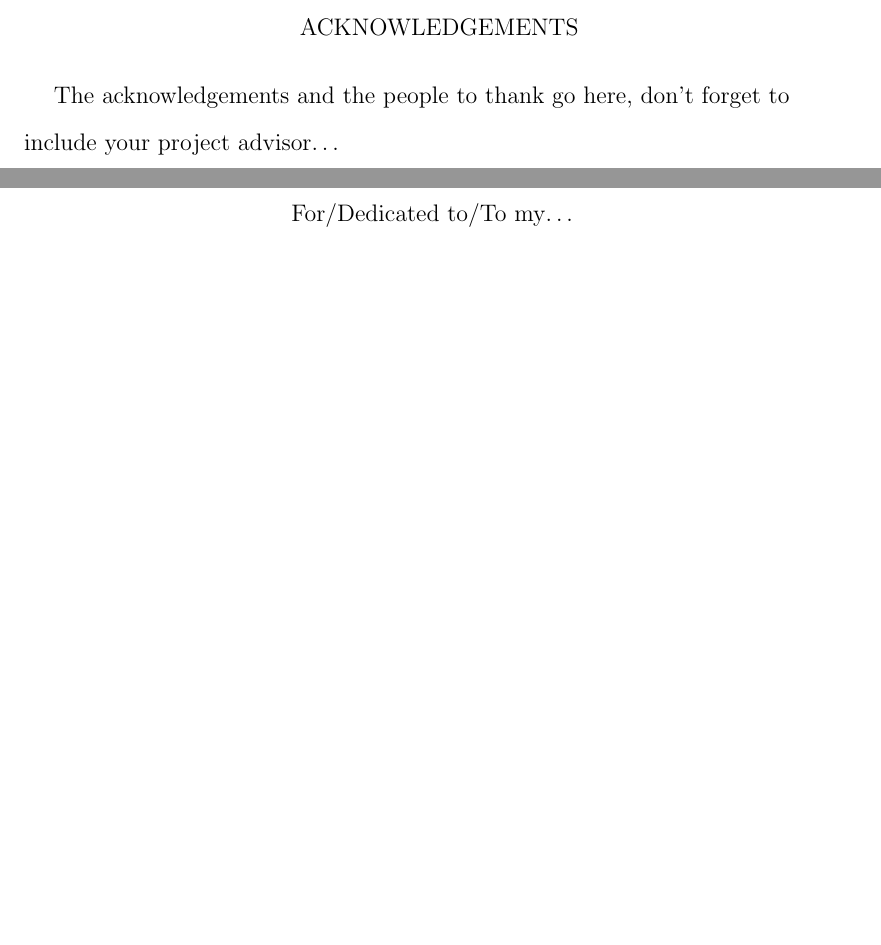
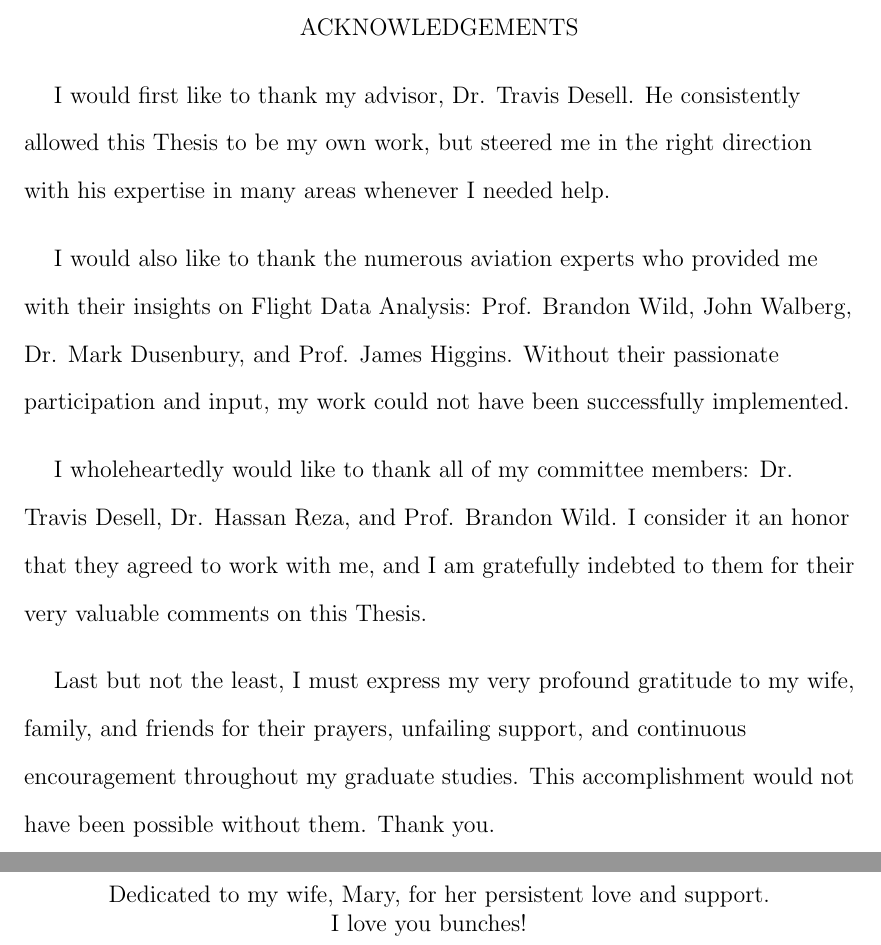
Before and after one commit to KeltonKarboviak/thesis, a LaTeX thesis (main.tex, which reads acknowledgements.tex, dedication.tex): two parts of pages 10 and 11 of 72, joined at a grey line, cut so that both start at the same text, the shorter picture padded with empty space. Compiled offline with pdfLaTeX.

Commit message:
Added acknowledgements & dedication

```diff
--- /dev/null
+++ b/acknowledgements.tex
@@ -0,0 +1,9 @@
+% !TEX root = main.tex
+
+	I would first like to thank my advisor, Dr. Travis Desell.  He consistently allowed this Thesis to be my own work, but steered me in the right direction with his expertise in many areas whenever I needed help.
+
+	I would also like to thank the numerous aviation experts who provided me with their insights on Flight Data Analysis:  Prof. Brandon Wild, John Walberg, Dr. Mark Dusenbury, and Prof. James Higgins.  Without their passionate participation and input, my work could not have been successfully implemented.
+
+	I wholeheartedly would like to thank all of my committee members:  Dr. Travis Desell, Dr. Hassan Reza, and Prof. Brandon Wild.  I consider it an honor that they agreed to work with me, and I am gratefully indebted to them for their very valuable comments on this Thesis.
+
+	Last but not the least, I must express my very profound gratitude to my wife, family, and friends for their prayers, unfailing support, and continuous encouragement throughout my graduate studies.  This accomplishment would not have been possible without them.  Thank you.
--- /dev/null
+++ b/dedication.tex
@@ -0,0 +1,3 @@
+% !TEX root = main.tex
+
+Dedicated to my wife, Mary, for her persistent love and support.\\ I love you bunches!
--- a/main.tex
+++ b/main.tex
@@ -167,14 +167,14 @@
 %	ACKNOWLEDGEMENTS
 %----------------------------------------------------------------------------------------
 
-\acknowledgements{The acknowledgements and the people to thank go here, don't forget to include your project advisor\ldots}
+\acknowledgements{\input{acknowledgements}}
 \clearpage % Start a new page
 
 %----------------------------------------------------------------------------------------
 %	DEDICATION
 %----------------------------------------------------------------------------------------
 
-\dedication{For/Dedicated to/To my\ldots}
+\dedication{\input{dedication}}
 \clearpage % Start a new page
 
 %----------------------------------------------------------------------------------------
```
